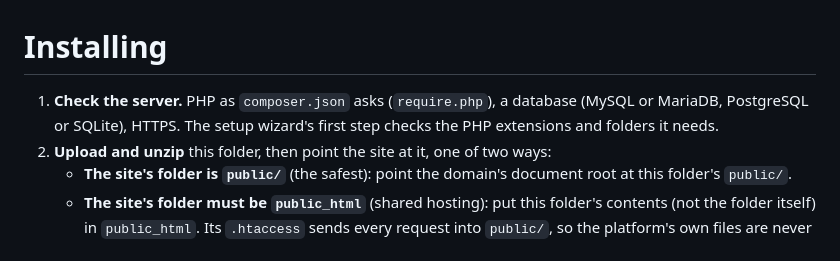
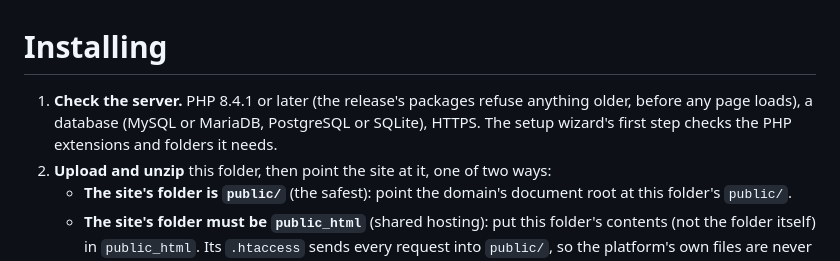
Before and after one commit to TelenowAI/White-Label-Voice-AI-KIT, a Markdown page: laravel/INSTALL.md, the part around the change. Drawn GitHub-style.

```diff
--- a/laravel/INSTALL.md
+++ b/laravel/INSTALL.md
@@ -1,7 +1,8 @@
 # Installing
 
-1. **Check the server.** PHP as `composer.json` asks (`require.php`), a database (MySQL or MariaDB, PostgreSQL or
-   SQLite), HTTPS. The setup wizard's first step checks the PHP extensions and folders it needs.
+1. **Check the server.** PHP 8.4.1 or later (the release's packages refuse anything older, before any page loads), a
+   database (MySQL or MariaDB, PostgreSQL or SQLite), HTTPS. The setup wizard's first step checks the PHP extensions and
+   folders it needs.
 2. **Upload and unzip** this folder, then point the site at it, one of two ways:
    - **The site's folder is `public/`** (the safest): point the domain's document root at this folder's `public/`.
    - **The site's folder must be `public_html`** (shared hosting): put this folder's contents (not the folder itself)
```
Also changed, not shown: .github/PULL_REQUEST_TEMPLATE.md (added, +16 -0 lines), CHANGELOG.md (added, +50 -0 lines), CODE_OF_CONDUCT.md (added, +11 -0 lines), CONTRIBUTING.md (added, +79 -0 lines), README.md (+30 -6 lines), SECURITY.md (added, +28 -0 lines), docs/screenshots/admin-dashboard.png (added), docs/screenshots/console-agents.png (added), docs/screenshots/console-call.png (added), docs/screenshots/website.png (added), 8 other files.
